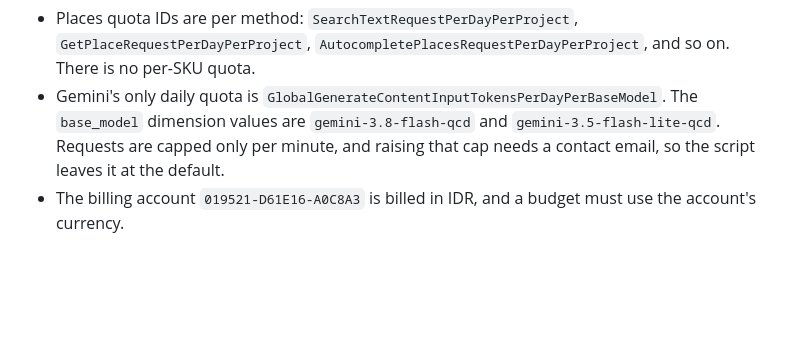
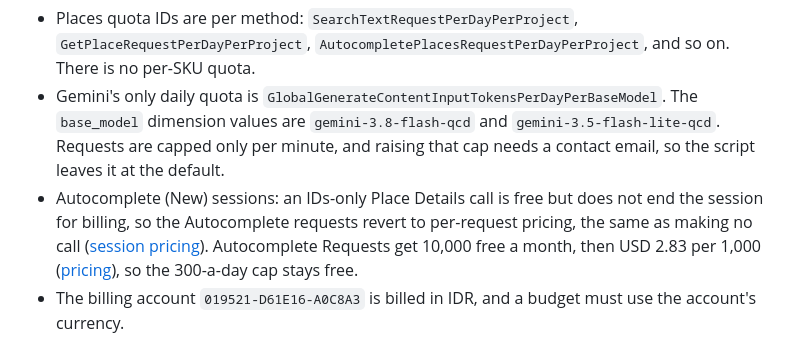
Before and after one commit to ahmadwaliradhi/findyourdent, a Markdown page: infra/gcp/README.md, the part around the change. Drawn GitHub-style; blank space fills up the shorter version.

```diff
--- a/infra/gcp/README.md
+++ b/infra/gcp/README.md
@@ -49,6 +49,7 @@ Before building on these caps, the Places adapter (spec 02) must know:
 
 - Places quota IDs are per method: `SearchTextRequestPerDayPerProject`, `GetPlaceRequestPerDayPerProject`, `AutocompletePlacesRequestPerDayPerProject`, and so on. There is no per-SKU quota.
 - Gemini's only daily quota is `GlobalGenerateContentInputTokensPerDayPerBaseModel`. The `base_model` dimension values are `gemini-3.8-flash-qcd` and `gemini-3.5-flash-lite-qcd`. Requests are capped only per minute, and raising that cap needs a contact email, so the script leaves it at the default.
+- Autocomplete (New) sessions: an IDs-only Place Details call is free but does not end the session for billing, so the Autocomplete requests revert to per-request pricing, the same as making no call ([session pricing](https://developers.google.com/maps/documentation/places/web-service/session-pricing)). Autocomplete Requests get 10,000 free a month, then USD 2.83 per 1,000 ([pricing](https://developers.google.com/maps/billing-and-pricing/pricing)), so the 300-a-day cap stays free.
 - The billing account `019521-D61E16-A0C8A3` is billed in IDR, and a budget must use the account's currency.
 
 ## Manual steps
```
Also changed, not shown: docs/specs/02-shortlist-and-provider-detail.md (+1 -1 lines), docs/specs/03-testimonies-and-moderation.md (+1 -1 lines).
